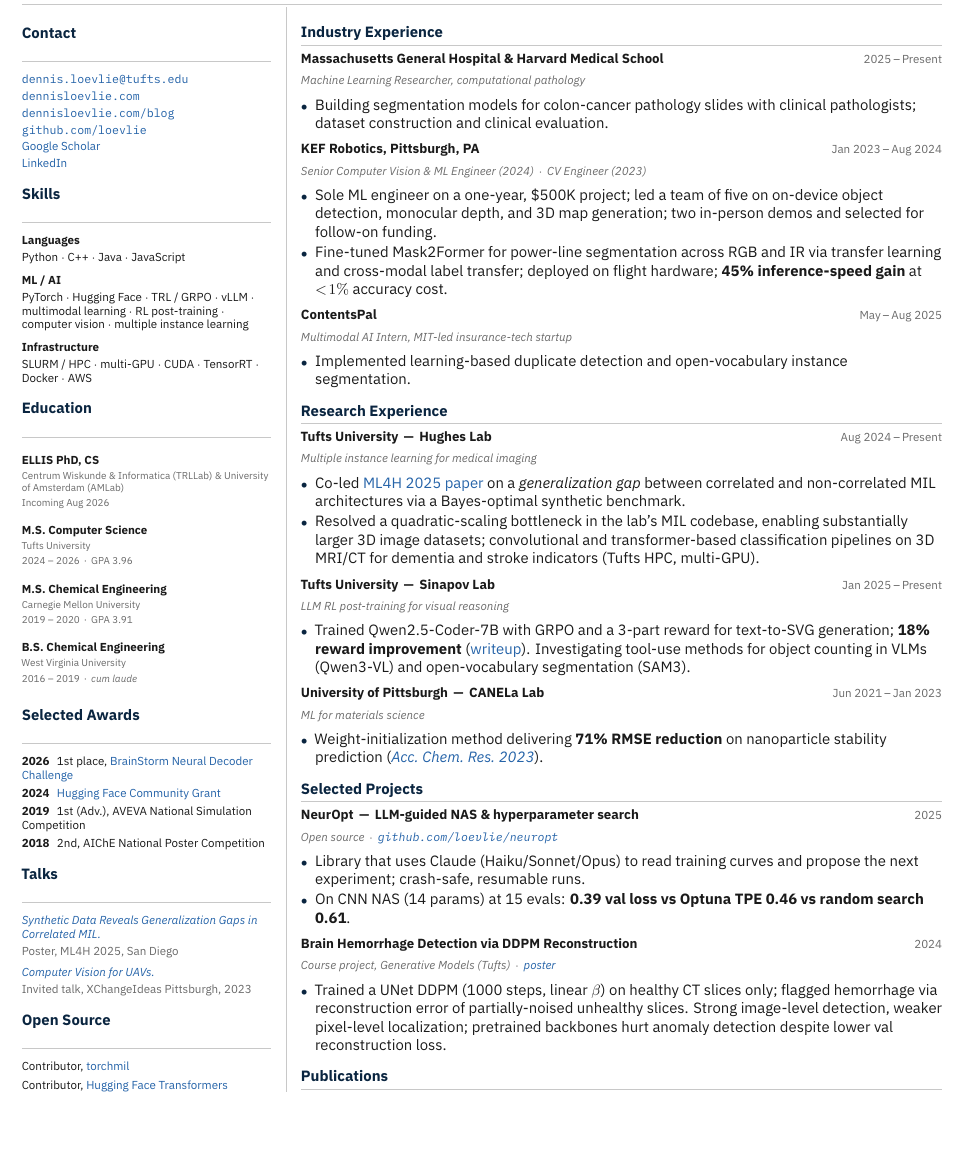
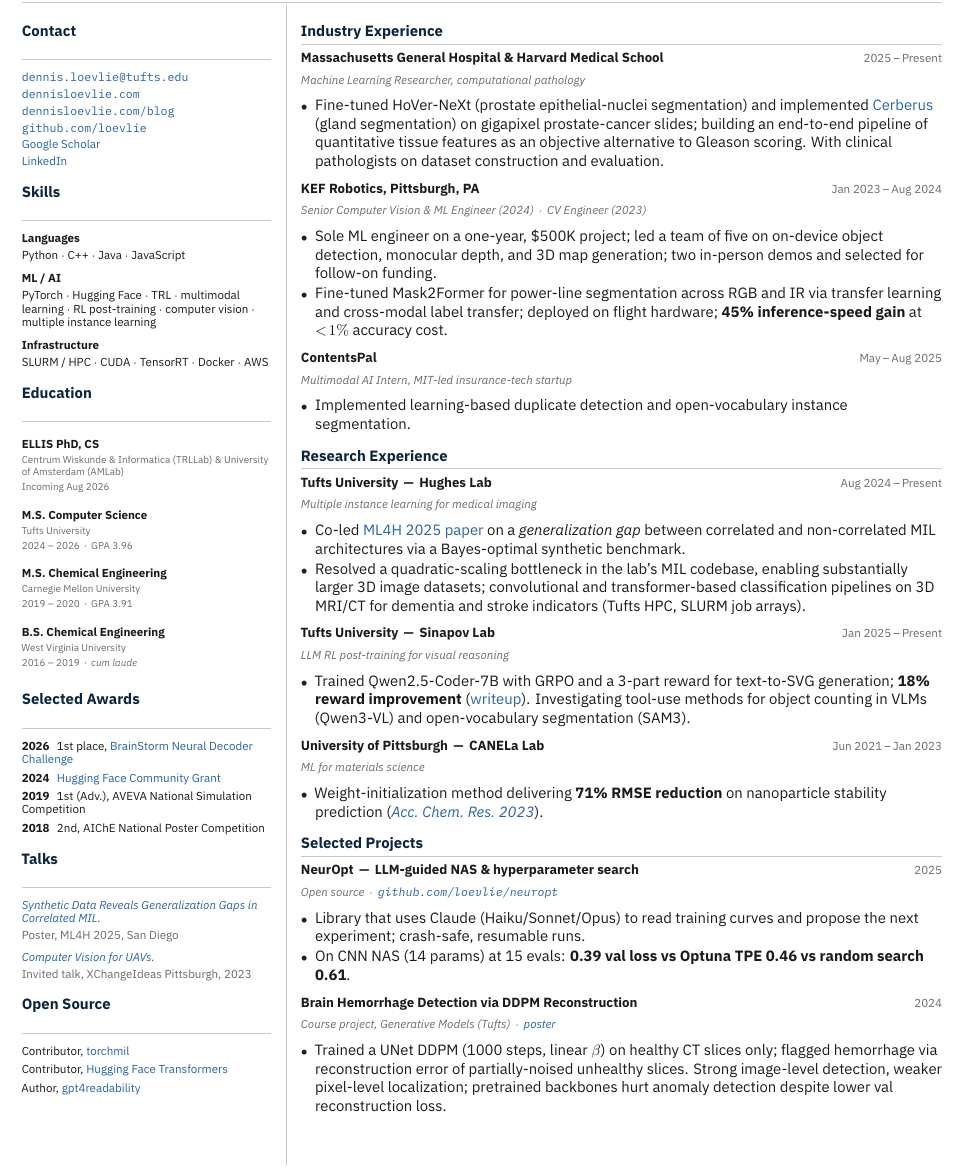
Before and after one commit to loevlie/cv, a LaTeX document (industry.tex): part of the page before the commit and part of page 1 of 2 after it, cut so that both start at the same text, the shorter picture padded with empty space. Compiled offline with XeLaTeX.

Commit message:
content: prostate pathology role, SLURM-array phrasing, slimmer skills
- MGH role: fine-tuned HoVer-NeXt and implemented Cerberus on prostate (not colon) slides; end-to-end quantitative features as an objective alternative to Gleason scoring
- reframe Tufts HPC work as SLURM job arrays, not multi-GPU distributed training
- drop FSDP/DeepSpeed/vLLM/FlashAttention/Triton and GRPO/DPO from the skills lists (GRPO kept in the Sinapov accomplishment bullet)
- drop 'probabilistic deep learning' from the header tagline
- applied to both main.tex and industry.tex

```diff
--- a/industry.tex
+++ b/industry.tex
@@ -107,11 +107,11 @@
 
 \vspace{4pt}
 \textbf{ML / AI}\par
-PyTorch $\cdot$ Hugging Face $\cdot$ TRL / GRPO $\cdot$ vLLM $\cdot$ multimodal learning $\cdot$ RL post-training $\cdot$ computer vision $\cdot$ multiple instance learning\par
+PyTorch $\cdot$ Hugging Face $\cdot$ TRL $\cdot$ multimodal learning $\cdot$ RL post-training $\cdot$ computer vision $\cdot$ multiple instance learning\par
 
 \vspace{4pt}
 \textbf{Infrastructure}\par
-SLURM / HPC $\cdot$ multi-GPU $\cdot$ CUDA $\cdot$ TensorRT $\cdot$ Docker $\cdot$ AWS\par}
+SLURM / HPC $\cdot$ CUDA $\cdot$ TensorRT $\cdot$ Docker $\cdot$ AWS\par}
 
 \sidesection{Education}
 \sideitem{ELLIS PhD, CS}{Centrum Wiskunde \& Informatica (TRLLab) \& University of Amsterdam (AMLab)}{Incoming Aug 2026}
@@ -151,7 +151,7 @@
 \role{Massachusetts General Hospital \& Harvard Medical School}{2025\,--\,Present}
 \sub{Machine Learning Researcher, computational pathology}
 \begin{itemize}
-  \item Building segmentation models for colon-cancer pathology slides with clinical pathologists; dataset construction and clinical evaluation.
+  \item Fine-tuned HoVer-NeXt (prostate epithelial-nuclei segmentation) and implemented \href{https://github.com/TissueImageAnalytics/cerberus}{Cerberus} (gland segmentation) on gigapixel prostate-cancer slides; building an end-to-end pipeline of quantitative tissue features as an objective alternative to Gleason scoring. With clinical pathologists on dataset construction and evaluation.
 \end{itemize}
 
 \role{KEF Robotics, Pittsburgh, PA}{Jan 2023\,--\,Aug 2024}
@@ -173,7 +173,7 @@
 \sub{Multiple instance learning for medical imaging}
 \begin{itemize}
   \item Co-led \href{https://arxiv.org/abs/2510.25759}{ML4H 2025 paper} on a \emph{generalization gap} between correlated and non-correlated MIL architectures via a Bayes-optimal synthetic benchmark.
-  \item Resolved a quadratic-scaling bottleneck in the lab's MIL codebase, enabling substantially larger 3D image datasets; convolutional and transformer-based classification pipelines on 3D MRI/CT for dementia and stroke indicators (Tufts HPC, multi-GPU).
+  \item Resolved a quadratic-scaling bottleneck in the lab's MIL codebase, enabling substantially larger 3D image datasets; convolutional and transformer-based classification pipelines on 3D MRI/CT for dementia and stroke indicators (Tufts HPC, SLURM job arrays).
 \end{itemize}
 
 \role{Tufts University \,\textemdash\, Sinapov Lab}{Jan 2025\,--\,Present}
```
Also changed, not shown: main.tex (+6 -5 lines).
